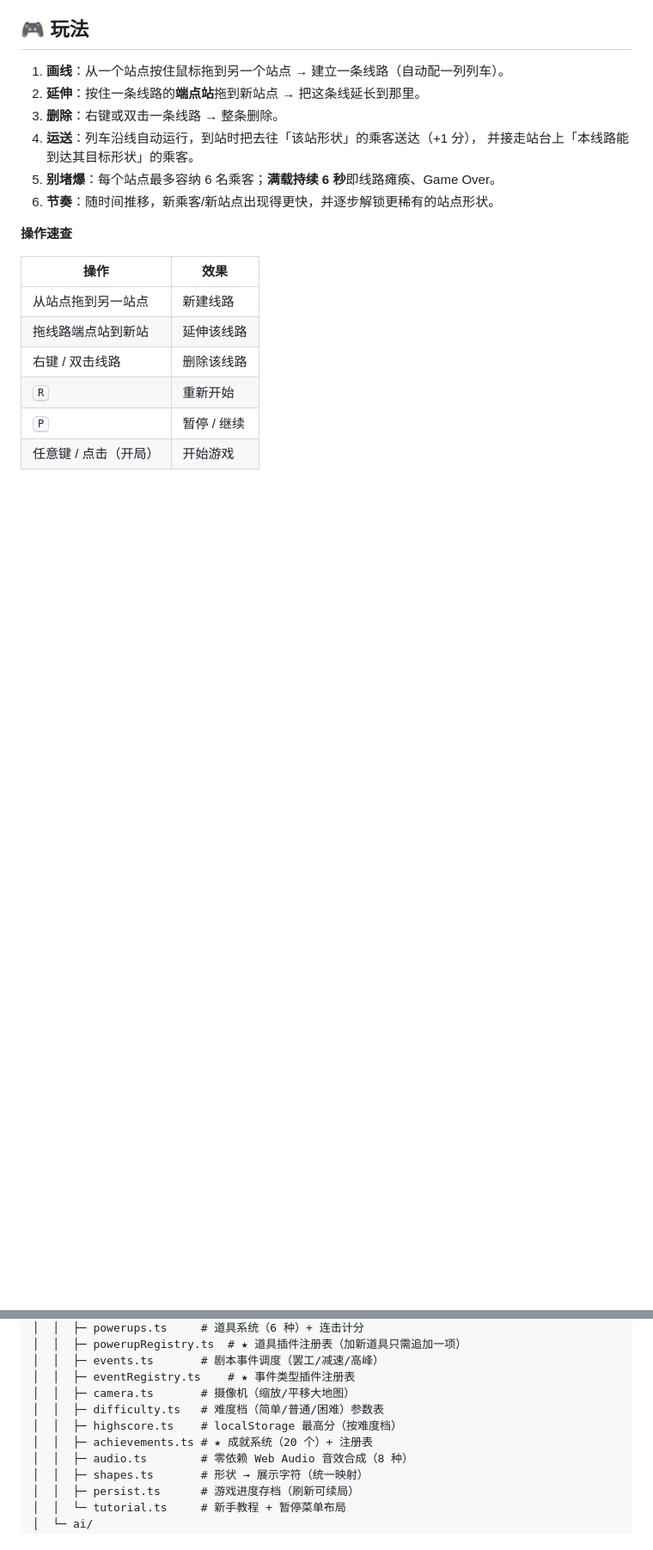
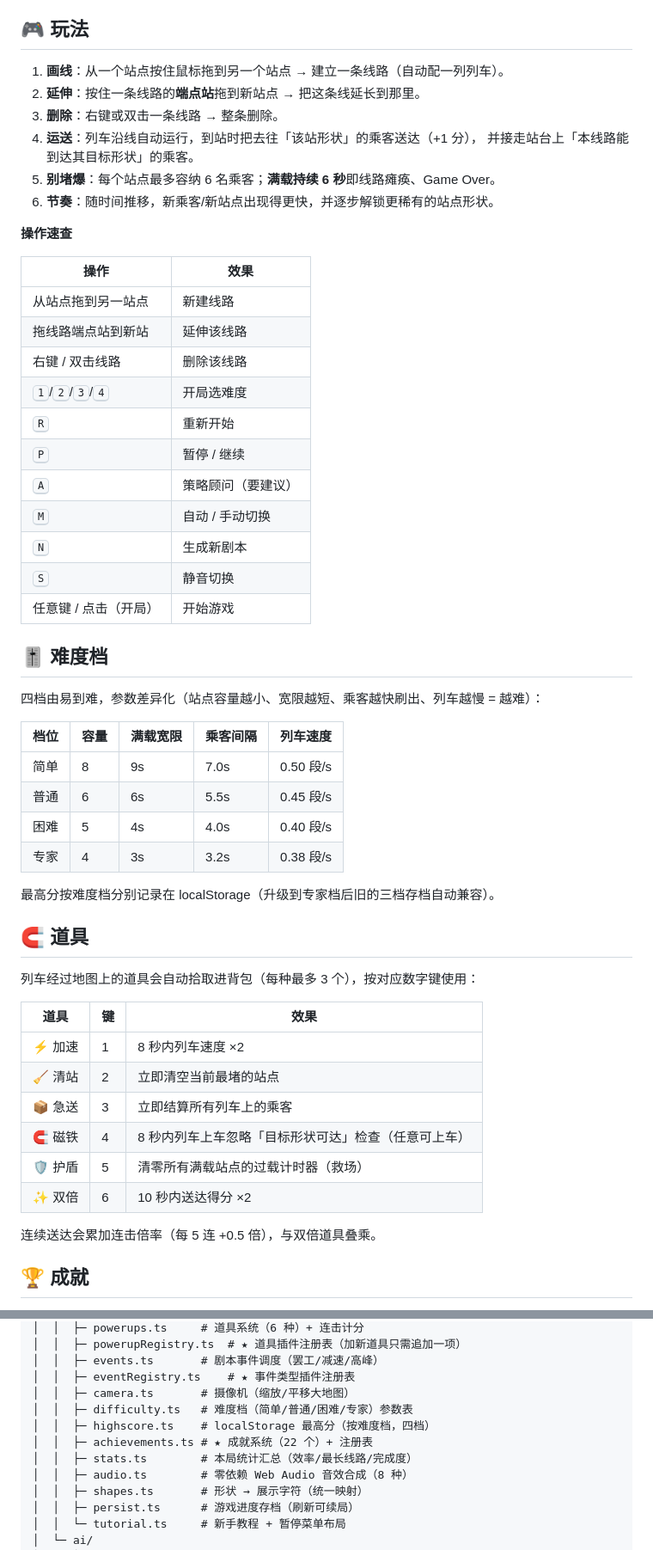
Before and after one commit to V-T-V/agenttrain, a Markdown page: README.md, 2 parts joined by grey strips. Shown at 86% size. GitHub-like rendering; blank space fills up the shorter version.

Commit message:
round 8: 改进 README - 四档难度表(容量/宽限/间隔/速度)/6道具表/22成就表(含专家)/操作速查加数字键/特性列表加统计/项目结构加 stats.ts/测试数 190→316

```diff
--- a/README.md
+++ b/README.md
@@ -33,11 +34,47 @@
 
 **操作速查**
 
-| 操作                  | 效果        |
-| --------------------- | ----------- |
-| 从站点拖到另一站点    | 新建线路    |
-| 拖线路端点站到新站    | 延伸该线路  |
-| 右键 / 双击线路       | 删除该线路  |
-| <kbd>R</kbd>          | 重新开始    |
-| <kbd>P</kbd>          | 暂停 / 继续 |
-| 任意键 / 点击（开局） | 开始游戏    |
+| 操作                  | 效果               |
+| --------------------- | ------------------ |
+| 从站点拖到另一站点    | 新建线路           |
+| 拖线路端点站到新站    | 延伸该线路         |
+| 右键 / 双击线路       | 删除该线路         |
+| <kbd>1</kbd>/<kbd>2</kbd>/<kbd>3</kbd>/<kbd>4</kbd> | 开局选难度 |
+| <kbd>R</kbd>          | 重新开始           |
+| <kbd>P</kbd>          | 暂停 / 继续        |
+| <kbd>A</kbd>          | 策略顾问（要建议） |
+| <kbd>M</kbd>          | 自动 / 手动切换    |
+| <kbd>N</kbd>          | 生成新剧本         |
+| <kbd>S</kbd>          | 静音切换           |
+| 任意键 / 点击（开局） | 开始游戏           |
+
+## 🎚️ 难度档
+
+四档由易到难，参数差异化（站点容量越小、宽限越短、乘客越快刷出、列车越慢 = 越难）：
+
+| 档位   | 容量 | 满载宽限 | 乘客间隔 | 列车速度 |
+| ------ | ---- | -------- | -------- | -------- |
+| 简单   | 8    | 9s       | 7.0s     | 0.50 段/s |
+| 普通   | 6    | 6s       | 5.5s     | 0.45 段/s |
+| 困难   | 5    | 4s       | 4.0s     | 0.40 段/s |
+| 专家   | 4    | 3s       | 3.2s     | 0.38 段/s |
+
+最高分按难度档分别记录在 localStorage（升级到专家档后旧的三档存档自动兼容）。
+
+## 🧲 道具
+
+列车经过地图上的道具会自动拾取进背包（每种最多 3 个），按对应数字键使用：
+
+| 道具 | 键 | 效果                                                 |
+| ---- | -- | ---------------------------------------------------- |
+| ⚡ 加速  | 1  | 8 秒内列车速度 ×2                                    |
+| 🧹 清站  | 2  | 立即清空当前最堵的站点                               |
+| 📦 急送  | 3  | 立即结算所有列车上的乘客                             |
+| 🧲 磁铁  | 4  | 8 秒内列车上车忽略「目标形状可达」检查（任意可上车） |
+| 🛡️ 护盾 | 5  | 清零所有满载站点的过载计时器（救场）                 |
+| ✨ 双倍 | 6  | 10 秒内送达得分 ×2                                   |
+
+连续送达会累加连击倍率（每 5 连 +0.5 倍），与双倍道具叠乘。
+
+## 🏆 成就
+
@@ -133,9 +195,10 @@ agenttrain/
 │  │  ├─ events.ts       # 剧本事件调度（罢工/减速/高峰）
 │  │  ├─ eventRegistry.ts    # ★ 事件类型插件注册表
 │  │  ├─ camera.ts       # 摄像机（缩放/平移大地图）
-│  │  ├─ difficulty.ts   # 难度档（简单/普通/困难）参数表
-│  │  ├─ highscore.ts    # localStorage 最高分（按难度档）
-│  │  ├─ achievements.ts # ★ 成就系统（20 个）+ 注册表
+│  │  ├─ difficulty.ts   # 难度档（简单/普通/困难/专家）参数表
+│  │  ├─ highscore.ts    # localStorage 最高分（按难度档，四档）
+│  │  ├─ achievements.ts # ★ 成就系统（22 个）+ 注册表
+│  │  ├─ stats.ts        # 本局统计汇总（效率/最长线路/完成度）
 │  │  ├─ audio.ts        # 零依赖 Web Audio 音效合成（8 种）
 │  │  ├─ shapes.ts       # 形状 → 展示字符（统一映射）
 │  │  ├─ persist.ts      # 游戏进度存档（刷新可续局）
```
Also changed, not shown: other parts of README.md (+33 -5 lines).
